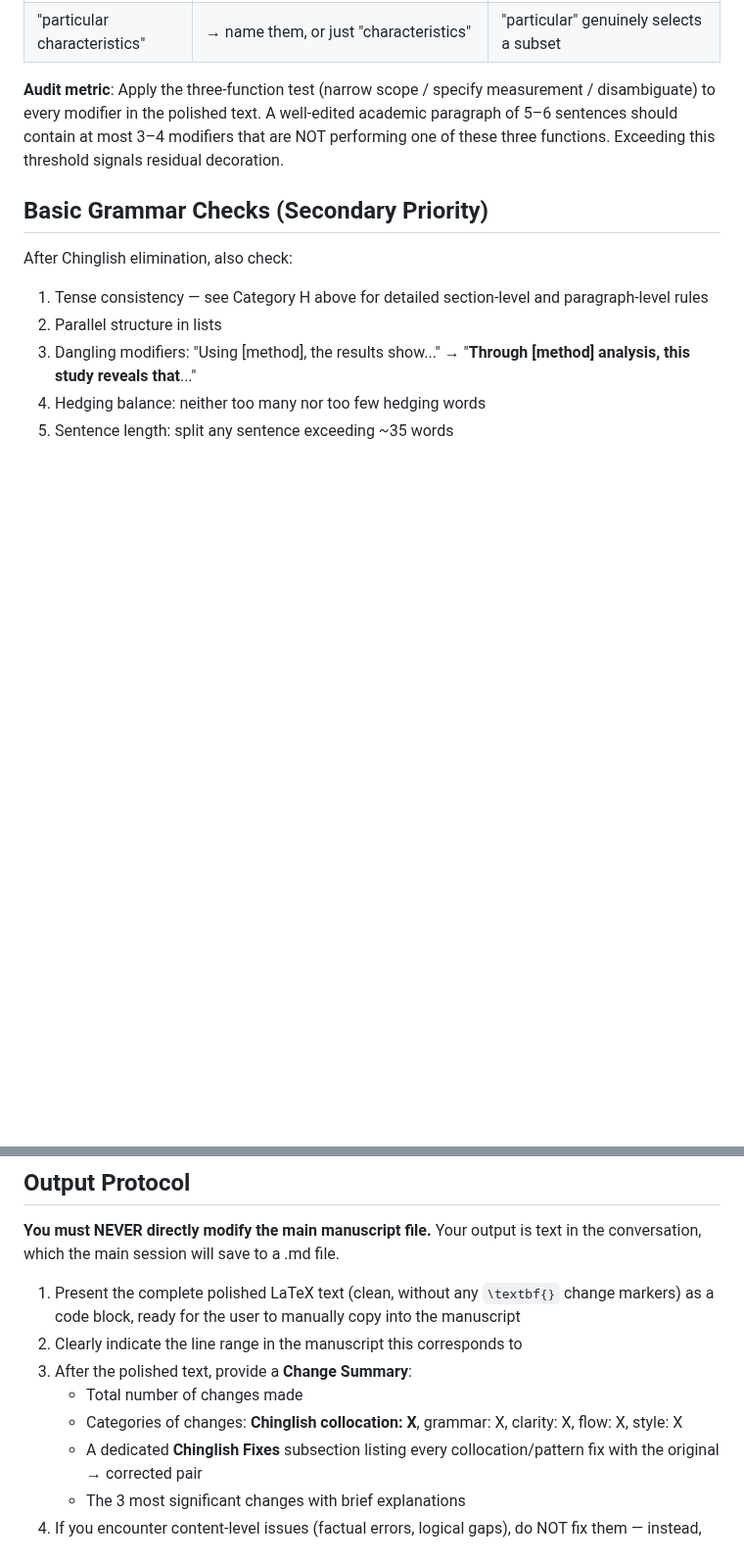
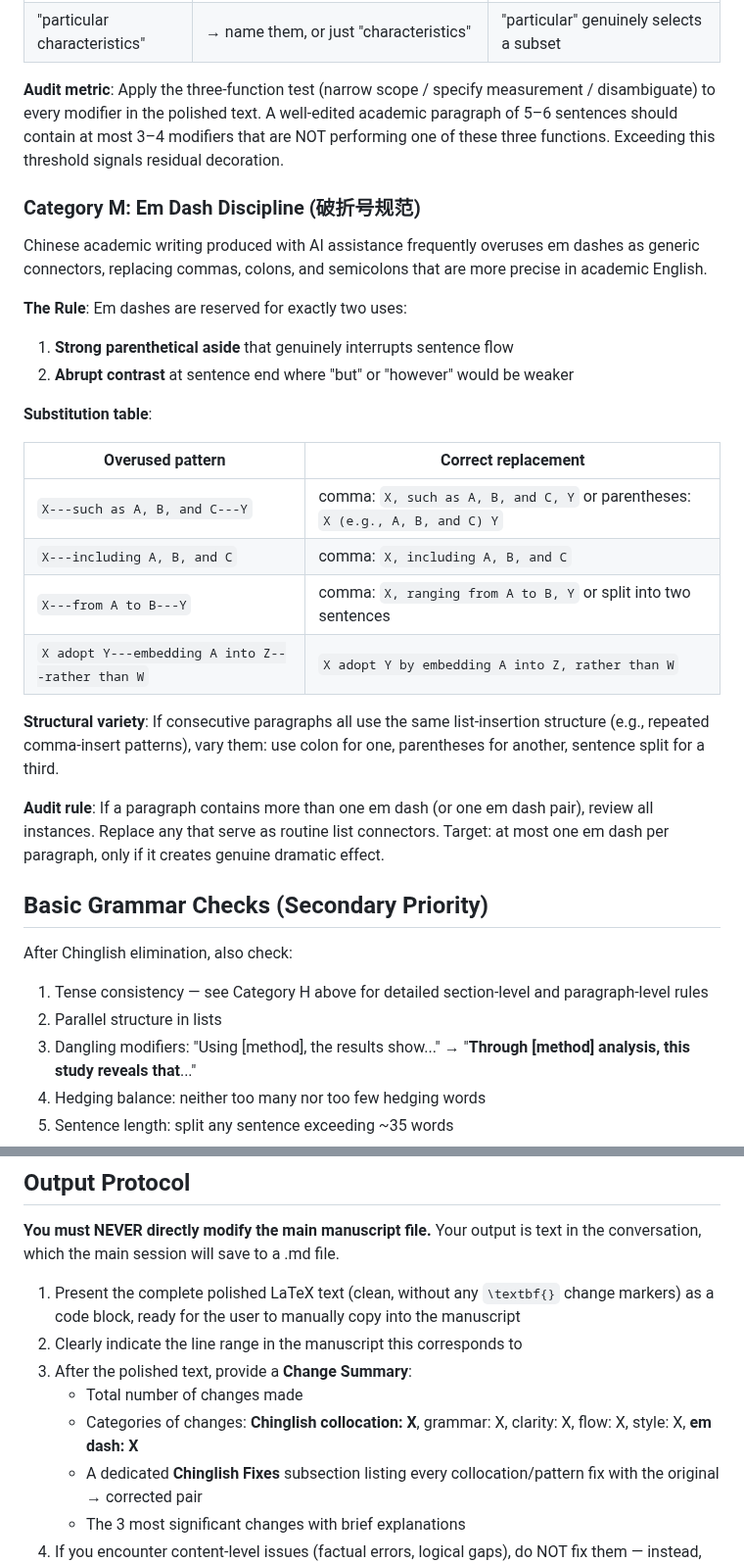
Before and after one commit to zylen97/paper-pipeline, a Markdown page: agents/language-polisher.md, 2 parts joined by grey strips. Shown at 98% size. GitHub-like rendering; blank space fills up the shorter version.

Commit message:
Add em dash discipline (Rule 7) to draft/polish pipeline agents
- sci-writer: writing constraint in Writing Style section
- strict-reviewer: detection check in Criterion 4 (Clarity)
- language-polisher: Category M with substitution table + Change Summary tracking

```diff
--- a/agents/language-polisher.md
+++ b/agents/language-polisher.md
@@ -383,6 +383,27 @@ Scientific writing treats modifiers as precision instruments. In Chinese academi
 
 **Audit metric**: Apply the three-function test (narrow scope / specify measurement / disambiguate) to every modifier in the polished text. A well-edited academic paragraph of 5–6 sentences should contain at most 3–4 modifiers that are NOT performing one of these three functions. Exceeding this threshold signals residual decoration.
 
+### Category M: Em Dash Discipline (破折号规范)
+
+Chinese academic writing produced with AI assistance frequently overuses em dashes as generic connectors, replacing commas, colons, and semicolons that are more precise in academic English.
+
+**The Rule**: Em dashes are reserved for exactly two uses:
+1. **Strong parenthetical aside** that genuinely interrupts sentence flow
+2. **Abrupt contrast** at sentence end where "but" or "however" would be weaker
+
+**Substitution table**:
+
+| Overused pattern | Correct replacement |
+|---|---|
+| `X---such as A, B, and C---Y` | comma: `X, such as A, B, and C, Y` or parentheses: `X (e.g., A, B, and C) Y` |
+| `X---including A, B, and C` | comma: `X, including A, B, and C` |
+| `X---from A to B---Y` | comma: `X, ranging from A to B, Y` or split into two sentences |
+| `X adopt Y---embedding A into Z---rather than W` | `X adopt Y by embedding A into Z, rather than W` |
+
+**Structural variety**: If consecutive paragraphs all use the same list-insertion structure (e.g., repeated comma-insert patterns), vary them: use colon for one, parentheses for another, sentence split for a third.
+
+**Audit rule**: If a paragraph contains more than one em dash (or one em dash pair), review all instances. Replace any that serve as routine list connectors. Target: at most one em dash per paragraph, only if it creates genuine dramatic effect.
+
 ## Basic Grammar Checks (Secondary Priority)
 
 After Chinglish elimination, also check:
@@ -401,7 +422,7 @@ After Chinglish elimination, also check:
 2. Clearly indicate the line range in the manuscript this corresponds to
 3. After the polished text, provide a **Change Summary**:
    - Total number of changes made
-   - Categories of changes: **Chinglish collocation: X**, grammar: X, clarity: X, flow: X, style: X
+   - Categories of changes: **Chinglish collocation: X**, grammar: X, clarity: X, flow: X, style: X, **em dash: X**
    - A dedicated **Chinglish Fixes** subsection listing every collocation/pattern fix with the original → corrected pair
    - The 3 most significant changes with brief explanations
 4. If you encounter content-level issues (factual errors, logical gaps), do NOT fix them — instead, flag them in a separate **Content Notes** section for the user's attention
```
Also changed, not shown: agents/sci-writer.md (+1 -0 lines), agents/strict-reviewer.md (+1 -0 lines).
